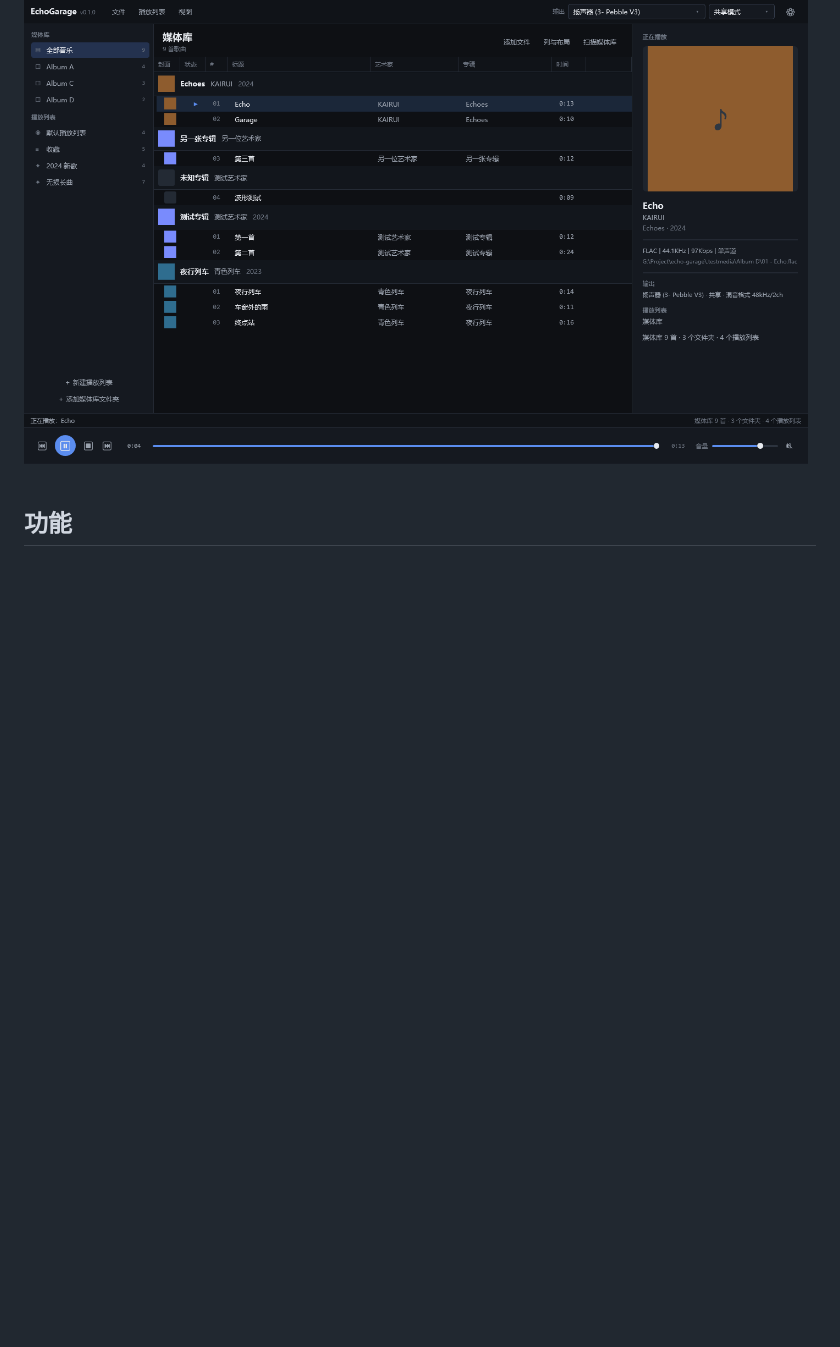
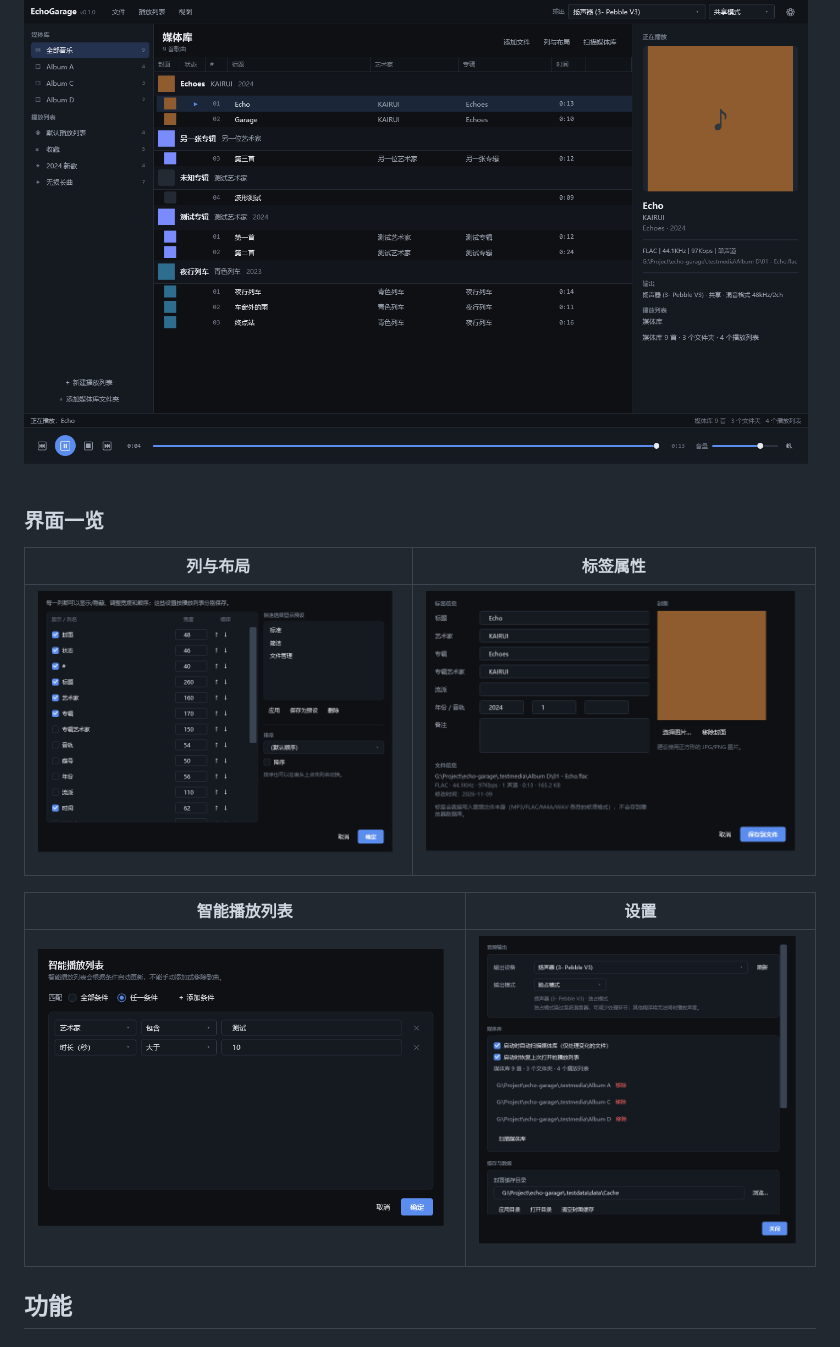
Before and after one commit to VonXXGhost/EchoGarage, a Markdown page: README.md, the part around the change. GitHub-like rendering; pictures changed too: docs/screenshots/columns.png (added), docs/screenshots/settings.png (added), docs/screenshots/smart-playlist.png (added); blank space fills up the shorter version.

Commit message:
docs: 补充界面截图与 README 界面一览

```diff
--- a/README.md
+++ b/README.md
@@ -6,6 +6,16 @@ EchoGarage 是一个面向个人使用的 Windows 本地音乐播放器，目标
 当前版本：**v0.1.0**（可运行的第一版，功能持续迭代中）。
 
 ![主界面](docs/screenshots/main.png)
+
+### 界面一览
+
+| 列与布局 | 标签属性 |
+| --- | --- |
+| ![列与布局](docs/screenshots/columns.png) | ![标签属性](docs/screenshots/tags.png) |
+
+| 智能播放列表 | 设置 |
+| --- | --- |
+| ![智能播放列表](docs/screenshots/smart-playlist.png) | ![设置](docs/screenshots/settings.png) |
 
 ## 功能
 
```
